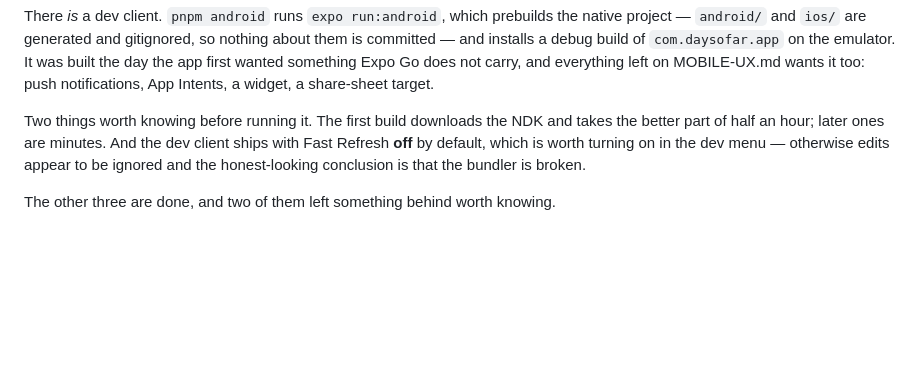
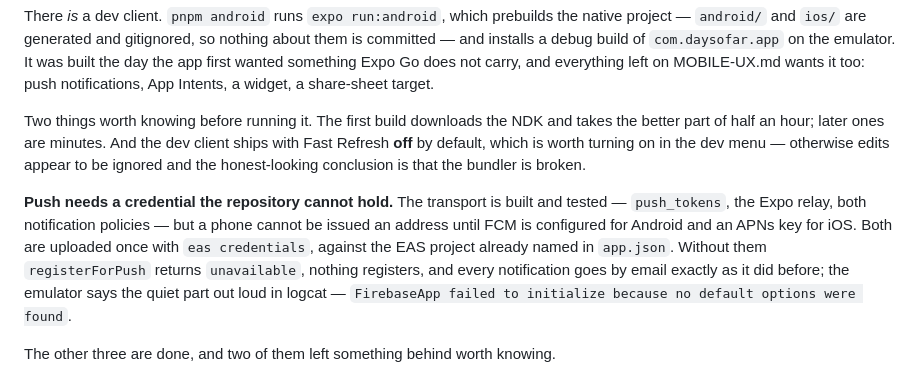
Before and after one commit to nikssan123/calories_ai, a Markdown page: README.md, the part around the change. Drawn GitHub-style; blank space fills up the shorter version.

```diff
--- a/README.md
+++ b/README.md
@@ -932,6 +932,14 @@ the better part of half an hour; later ones are minutes. And the dev client ship
 Refresh **off** by default, which is worth turning on in the dev menu — otherwise edits
 appear to be ignored and the honest-looking conclusion is that the bundler is broken.
 
+**Push needs a credential the repository cannot hold.** The transport is built and tested —
+`push_tokens`, the Expo relay, both notification policies — but a phone cannot be issued an
+address until FCM is configured for Android and an APNs key for iOS. Both are uploaded once
+with `eas credentials`, against the EAS project already named in `app.json`. Without them
+`registerForPush` returns `unavailable`, nothing registers, and every notification goes by
+email exactly as it did before; the emulator says the quiet part out loud in logcat —
+`FirebaseApp failed to initialize because no default options were found`.
+
 The other three are done, and two of them left something behind worth knowing.
 
 **The toast** exists, and is deliberately rarer than sonner is on the web. The rule here is
```
Also changed, not shown: MOBILE-UX.md (+39 -20 lines).
